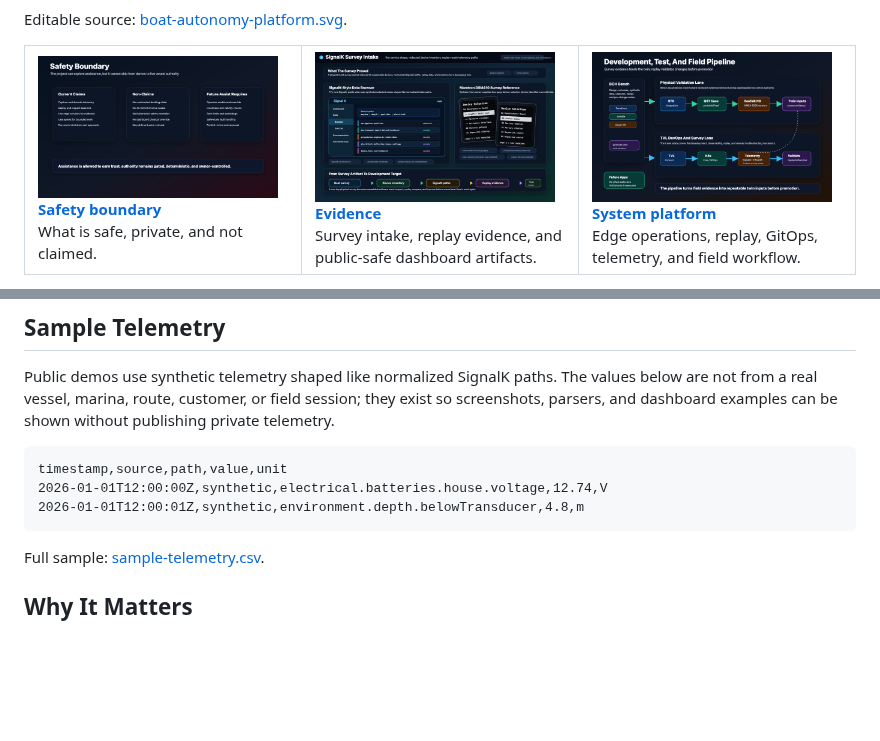
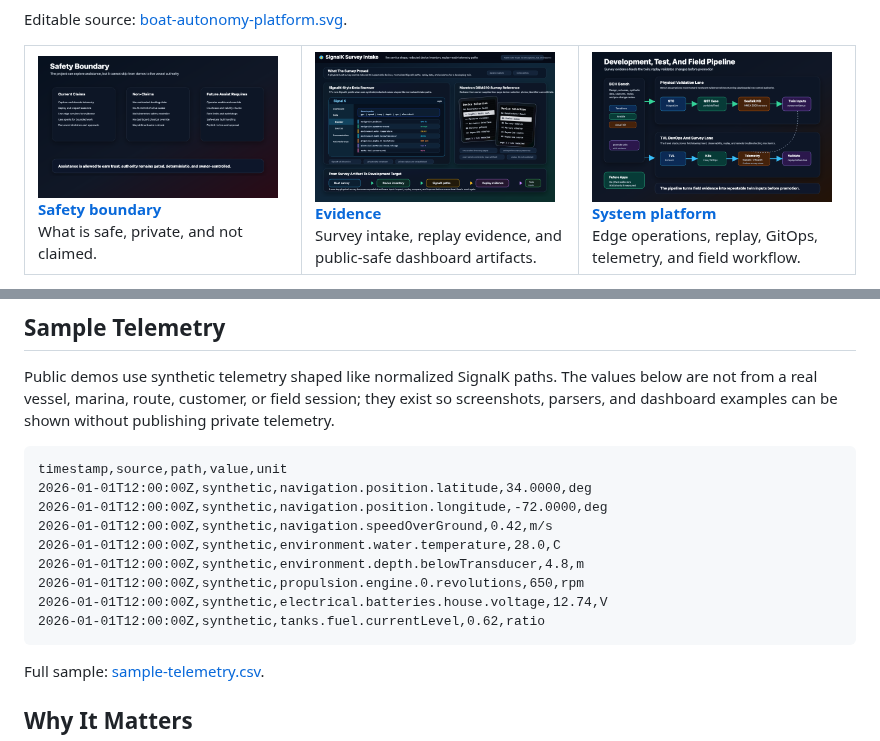
Before and after one commit to damauer/BoatAutonomy, a Markdown page: README.md, 2 parts joined by grey strips. GitHub-like rendering; pictures changed too: assets/evidence/signalk-survey-intake.png; blank space fills up the shorter version.

Commit message:
Expand sample telemetry examples

````diff
--- a/README.md
+++ b/README.md
@@ -158,8 +158,14 @@ shown without publishing private telemetry.
 
 ```csv
 timestamp,source,path,value,unit
+2026-01-01T12:00:00Z,synthetic,navigation.position.latitude,34.0000,deg
+2026-01-01T12:00:00Z,synthetic,navigation.position.longitude,-72.0000,deg
+2026-01-01T12:00:00Z,synthetic,navigation.speedOverGround,0.42,m/s
+2026-01-01T12:00:00Z,synthetic,environment.water.temperature,28.0,C
+2026-01-01T12:00:00Z,synthetic,environment.depth.belowTransducer,4.8,m
+2026-01-01T12:00:00Z,synthetic,propulsion.engine.0.revolutions,650,rpm
 2026-01-01T12:00:00Z,synthetic,electrical.batteries.house.voltage,12.74,V
-2026-01-01T12:00:01Z,synthetic,environment.depth.belowTransducer,4.8,m
+2026-01-01T12:00:00Z,synthetic,tanks.fuel.currentLevel,0.62,ratio
 ```
 
 Full sample: [sample-telemetry.csv](demos/synthetic-nmea/sample-telemetry.csv).
````
Also changed, not shown: 2 other files.
